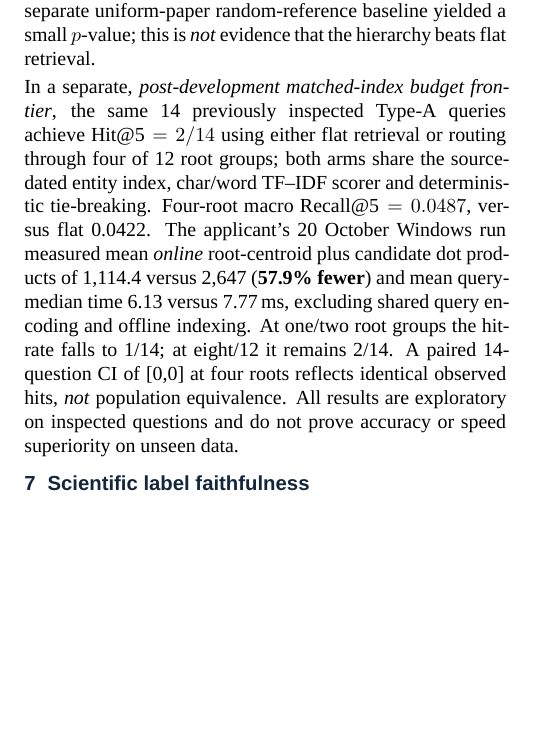
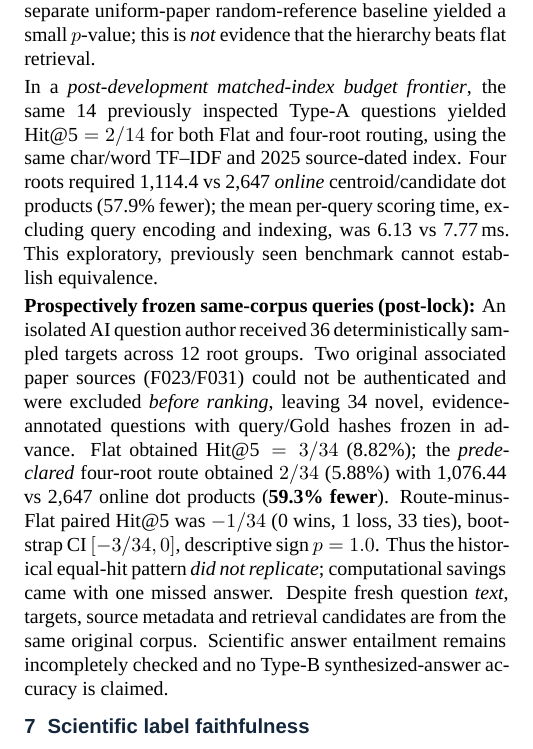
Before and after one commit to MohammadAmanlou/ChronoHyper, a LaTeX document (scripts/report.tex): part of one column of page 2 of 4, cut so that both start at the same text, the shorter picture padded with empty space. Compiled offline with XeLaTeX.

Commit message:
Add truthful 34-query prospective retrieval result and failure to replicate historical quality parity

```diff
--- a/scripts/report.tex
+++ b/scripts/report.tex
@@ -186,7 +186,9 @@ The previously inspected benchmark contains 14 Type-A entity-list and four Type-
 \end{center}
 An exact-search audit returned identical top-5 rankings for all 18 inspected queries by design, but the bounded hierarchical traversal was slower end-to-end than flat sparse search. A separate uniform-paper random-reference baseline yielded a small \(p\)-value; this is \emph{not} evidence that the hierarchy beats flat retrieval.
 
-In a separate, \emph{post-development matched-index budget frontier}, the same 14 previously inspected Type-A queries achieve \(\mathrm{Hit@5}=2/14\) using either flat retrieval or routing through four of 12 root groups; both arms share the source-dated entity index, char/word TF--IDF scorer and deterministic tie-breaking. Four-root macro \(\mathrm{Recall@5}=0.0487\), versus flat 0.0422. The applicant's 20 October Windows run measured mean \emph{online} root-centroid plus candidate dot products of 1,114.4 versus 2,647 (\textbf{57.9\% fewer}) and mean query-median time 6.13 versus 7.77\,ms, excluding shared query encoding and offline indexing. At one/two root groups the hit-rate falls to 1/14; at eight/12 it remains 2/14. A paired 14-question CI of [0,0] at four roots reflects identical observed hits, \emph{not} population equivalence. All results are exploratory on inspected questions and do not prove accuracy or speed superiority on unseen data.
+In a \emph{post-development matched-index budget frontier}, the same 14 previously inspected Type-A questions yielded \(\mathrm{Hit@5}=2/14\) for both Flat and four-root routing, using the same char/word TF--IDF and 2025 source-dated index. Four roots required 1,114.4 vs 2,647 \emph{online} centroid/candidate dot products (57.9\% fewer); the mean per-query scoring time, excluding query encoding and indexing, was 6.13 vs 7.77\,ms. This exploratory, previously seen benchmark cannot establish equivalence.
+
+\textbf{Prospectively frozen same-corpus queries (post-lock):} An isolated AI question author received 36 deterministically sampled targets across 12 root groups. Two original associated paper sources (F023/F031) could not be authenticated and were excluded \emph{before ranking}, leaving 34 novel, evidence-annotated questions with query/Gold hashes frozen in advance. Flat obtained \(\mathrm{Hit@5}=3/34\) (8.82\%); the \emph{predeclared} four-root route obtained \(2/34\) (5.88\%) with 1,076.44 vs 2,647 online dot products (\textbf{59.3\% fewer}). Route-minus-Flat paired Hit@5 was \(-1/34\) (0 wins, 1 loss, 33 ties), bootstrap CI \([-3/34,0]\), descriptive sign \(p=1.0\). Thus the historical equal-hit pattern \emph{did not replicate}; computational savings came with one missed answer. Despite fresh question \emph{text}, targets, source metadata and retrieval candidates are from the same original corpus. Scientific answer entailment remains incompletely checked and no Type-B synthesized-answer accuracy is claimed.
 
 \section{Scientific label faithfulness}
 Forty-eight earlier \emph{AI-assisted non-blind} V1 title judgments were 8 accurate, 28 vague and 12 wrong. Only 8 of 48 gloss-overclaim decisions were determinate (40 unclear); no meaningful 0/48 claim can be made. A contrastive, dated provenance-aware V2 labeler generates 60 candidate labels at levels 0--1 in each required snapshot. Its lexical supporter counts were audited (2020/22/24: 1,146 / 1,510 / 2,599), \emph{not} validated as scientific entailment.
```
